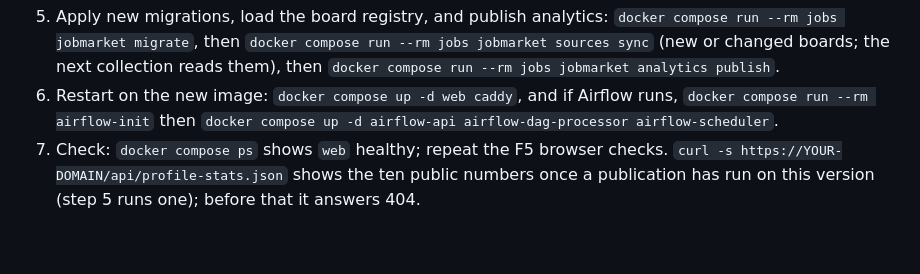
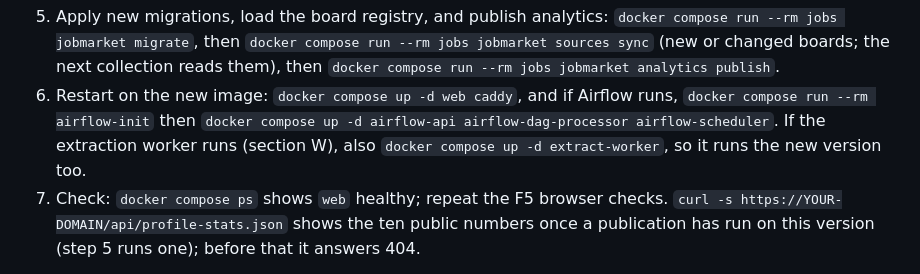
Before and after one commit to Niyog59/Job-Market-Intelligence, a Markdown page: deploy/RUNBOOK.md, the part around the change. GitHub-like rendering; blank space fills up the shorter version.

Commit message:
Restart the extraction worker in the runbook's update steps
Step 6 restarted the website and Airflow but not the extraction worker,
which would keep running the previous version after an update.

```diff
--- a/deploy/RUNBOOK.md
+++ b/deploy/RUNBOOK.md
@@ -653,7 +653,9 @@ docker compose build web
    `docker compose run --rm jobs jobmarket analytics publish`.
 6. Restart on the new image: `docker compose up -d web caddy`, and if Airflow runs,
    `docker compose run --rm airflow-init` then
-   `docker compose up -d airflow-api airflow-dag-processor airflow-scheduler`.
+   `docker compose up -d airflow-api airflow-dag-processor airflow-scheduler`. If the
+   extraction worker runs (section W), also `docker compose up -d extract-worker`, so it runs
+   the new version too.
 7. Check: `docker compose ps` shows `web` healthy; repeat the F5 browser checks.
    `curl -s https://YOUR-DOMAIN/api/profile-stats.json` shows the ten public numbers once a
    publication has run on this version (step 5 runs one); before that it answers 404.
```
